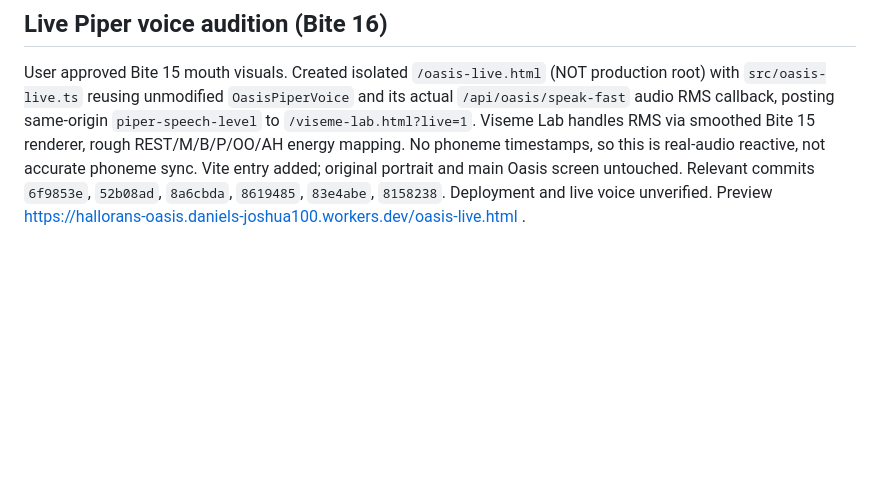
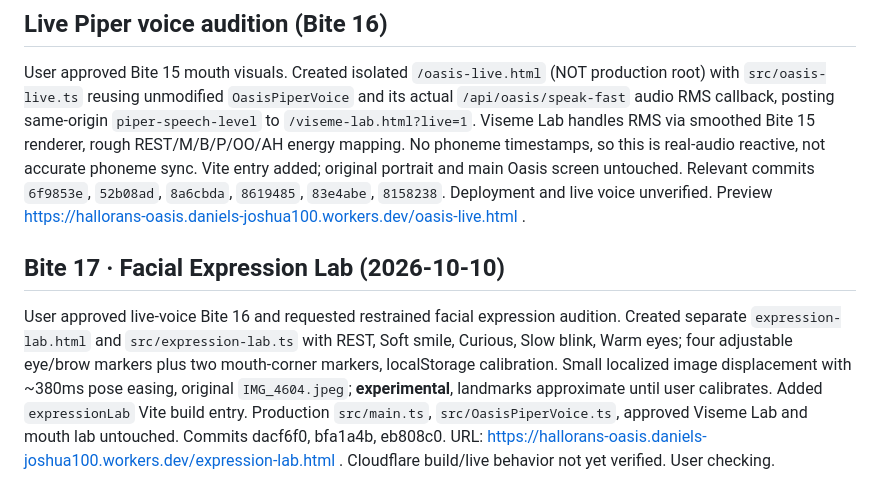
Before and after one commit to emptychair1/hallorans-oasis, a Markdown page: HOT-HANDOFF.md, the part around the change. Rendered like a GitHub page; blank space fills up the shorter version.

Commit message:
Handoff Bite 17 expression lab audition

```diff
--- a/HOT-HANDOFF.md
+++ b/HOT-HANDOFF.md
@@ -293,3 +293,7 @@ User clarified Bite 13 smoothing worked well; the issue was a rectangular dark b
 
 ## Live Piper voice audition (Bite 16)
 User approved Bite 15 mouth visuals. Created isolated `/oasis-live.html` (NOT production root) with `src/oasis-live.ts` reusing unmodified `OasisPiperVoice` and its actual `/api/oasis/speak-fast` audio RMS callback, posting same-origin `piper-speech-level` to `/viseme-lab.html?live=1`. Viseme Lab handles RMS via smoothed Bite 15 renderer, rough REST/M/B/P/OO/AH energy mapping. No phoneme timestamps, so this is real-audio reactive, not accurate phoneme sync. Vite entry added; original portrait and main Oasis screen untouched. Relevant commits `6f9853e`, `52b08ad`, `8a6cbda`, `8619485`, `83e4abe`, `8158238`. Deployment and live voice unverified. Preview https://hallorans-oasis.daniels-joshua100.workers.dev/oasis-live.html .
+
+
+## Bite 17 · Facial Expression Lab (2026-10-10)
+User approved live-voice Bite 16 and requested restrained facial expression audition. Created separate `expression-lab.html` and `src/expression-lab.ts` with REST, Soft smile, Curious, Slow blink, Warm eyes; four adjustable eye/brow markers plus two mouth-corner markers, localStorage calibration. Small localized image displacement with ~380ms pose easing, original `IMG_4604.jpeg`; **experimental**, landmarks approximate until user calibrates. Added `expressionLab` Vite build entry. Production `src/main.ts`, `src/OasisPiperVoice.ts`, approved Viseme Lab and mouth lab untouched. Commits dacf6f0, bfa1a4b, eb808c0. URL: https://hallorans-oasis.daniels-joshua100.workers.dev/expression-lab.html . Cloudflare build/live behavior not yet verified. User checking.
```
